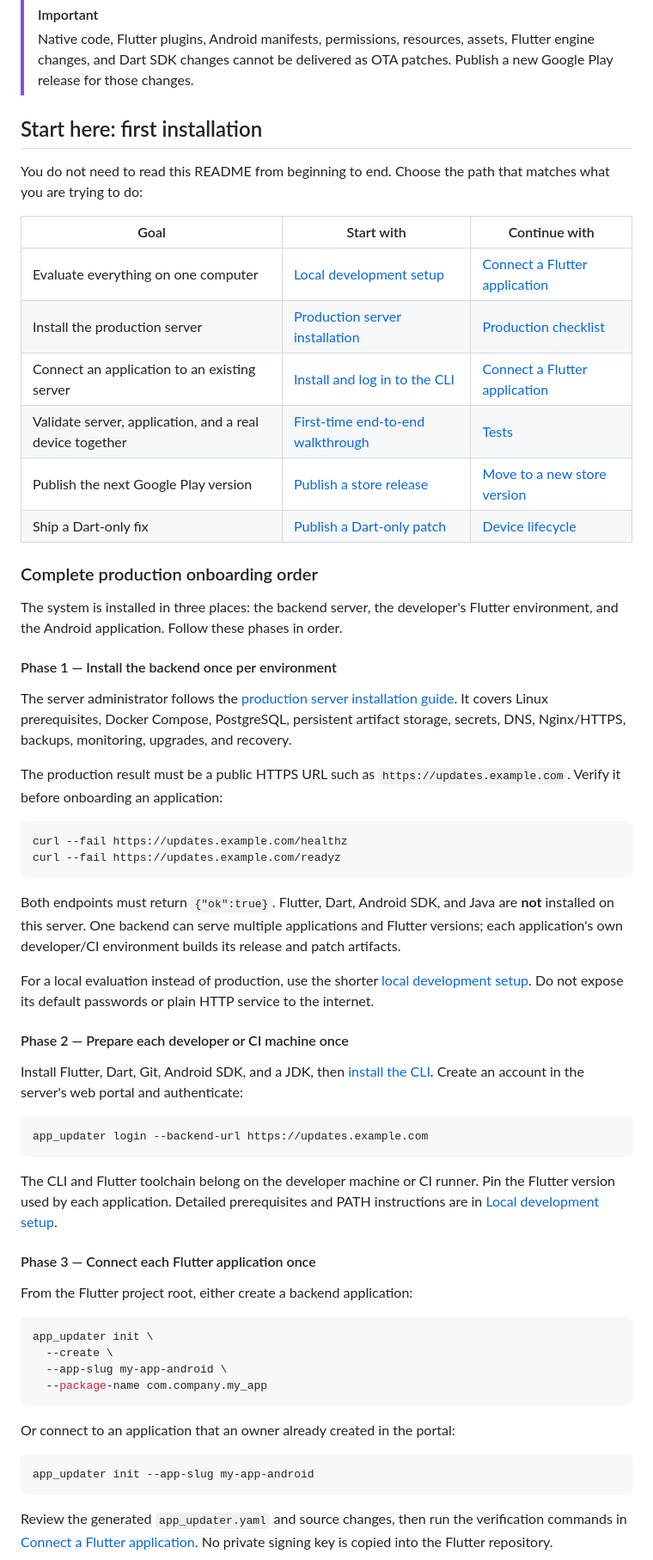
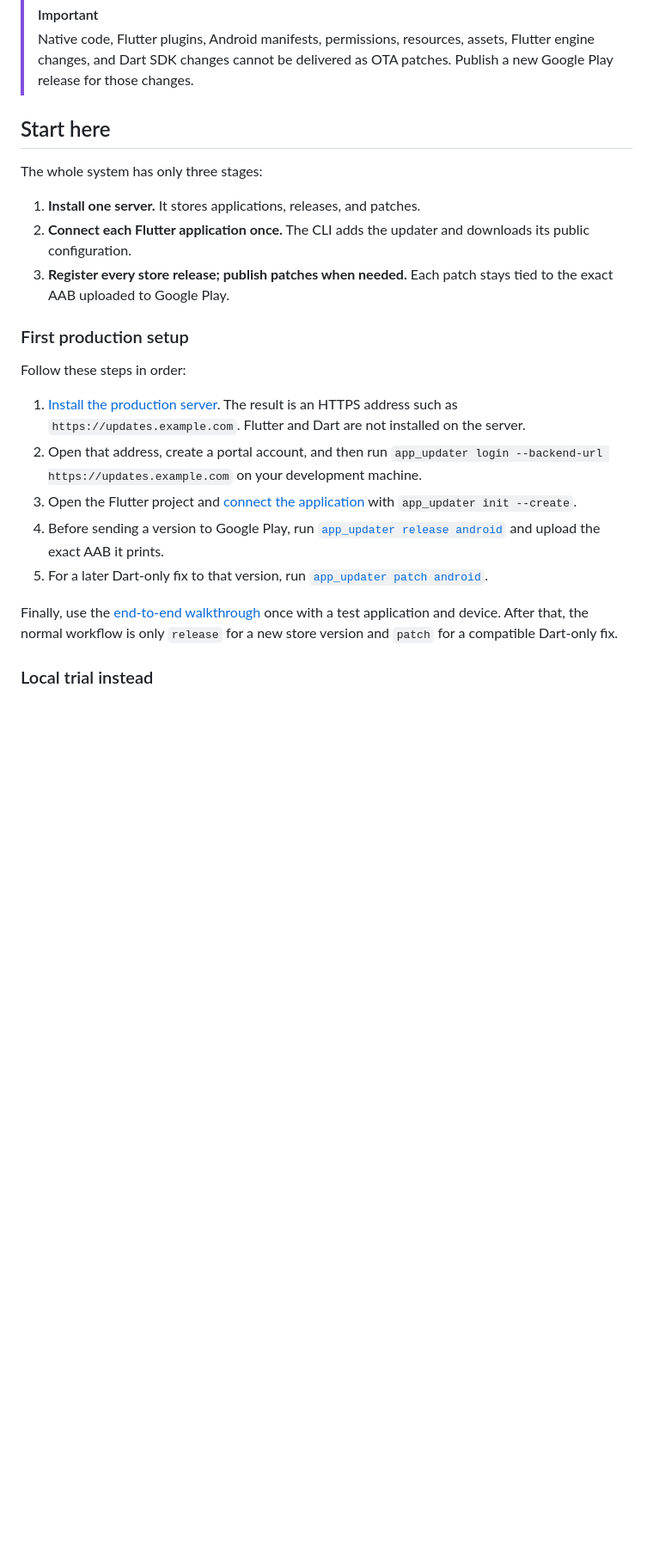
Before and after one commit to berkersaptas/app_updater, a Markdown page: README.md, the part around one of its changes. Shown at 86% size. Rendered like a GitHub page; blank space fills up the shorter version.

Commit message:
refactor: Update README and GETTING_STARTED for clarity and improved onboarding flow

````diff
--- a/README.md
+++ b/README.md
@@ -12,79 +12,34 @@ binary diff, signs the patch manifest, and activates the verified patch on the n
 > changes, and Dart SDK changes cannot be delivered as OTA patches. Publish a new Google Play
 > release for those changes.
 
-## Start here: first installation
+## Start here
 
-You do not need to read this README from beginning to end. Choose the path that matches what you
-are trying to do:
+The whole system has only three stages:
 
-| Goal | Start with | Continue with |
-|---|---|---|
-| Evaluate everything on one computer | [Local development setup](#local-development-setup) | [Connect a Flutter application](#connect-a-flutter-application) |
-| Install the production server | [Production server installation](docs/server_installation.md) | [Production checklist](#production-checklist) |
-| Connect an application to an existing server | [Install and log in to the CLI](#3-install-the-cli) | [Connect a Flutter application](#connect-a-flutter-application) |
-| Validate server, application, and a real device together | [First-time end-to-end walkthrough](#first-time-user-end-to-end-walkthrough) | [Tests](#tests) |
-| Publish the next Google Play version | [Publish a store release](#publish-a-store-release) | [Move to a new store version](#move-to-a-new-store-version) |
-| Ship a Dart-only fix | [Publish a Dart-only patch](#publish-a-dart-only-patch) | [Device lifecycle](#device-lifecycle) |
+1. **Install one server.** It stores applications, releases, and patches.
+2. **Connect each Flutter application once.** The CLI adds the updater and downloads its public
+   configuration.
+3. **Register every store release; publish patches when needed.** Each patch stays tied to the exact
+   AAB uploaded to Google Play.
 
-### Complete production onboarding order
+### First production setup
 
-The system is installed in three places: the backend server, the developer's Flutter environment,
-and the Android application. Follow these phases in order.
+Follow these steps in order:
 
-#### Phase 1 — Install the backend once per environment
+1. [Install the production server](docs/server_installation.md). The result is an HTTPS address such
+   as `https://updates.example.com`. Flutter and Dart are not installed on the server.
+2. Open that address, create a portal account, and then run
+   `app_updater login --backend-url https://updates.example.com` on your development machine.
+3. Open the Flutter project and [connect the application](#connect-a-flutter-application) with
+   `app_updater init --create`.
+4. Before sending a version to Google Play, run
+   [`app_updater release android`](#publish-a-store-release) and upload the exact AAB it prints.
+5. For a later Dart-only fix to that version, run
+   [`app_updater patch android`](#publish-a-dart-only-patch).
 
-The server administrator follows the
-[production server installation guide](docs/server_installation.md). It covers Linux prerequisites,
-Docker Compose, PostgreSQL, persistent artifact storage, secrets, DNS, Nginx/HTTPS, backups,
-monitoring, upgrades, and recovery.
+Finally, use the [end-to-end walkthrough](#first-time-user-end-to-end-walkthrough) once with a test
+application and device. After that, the normal workflow is only `release` for a new store version
+and `patch` for a compatible Dart-only fix.
 
-The production result must be a public HTTPS URL such as `https://updates.example.com`. Verify it
-before onboarding an application:
+### Local trial instead
 
-```bash
-curl --fail https://updates.example.com/healthz
-curl --fail https://updates.example.com/readyz
-```
-
-Both endpoints must return `{"ok":true}`. Flutter, Dart, Android SDK, and Java are **not** installed
-on this server. One backend can serve multiple applications and Flutter versions; each application's
-own developer/CI environment builds its release and patch artifacts.
-
-For a local evaluation instead of production, use the shorter
-[local development setup](#local-development-setup). Do not expose its default passwords or plain
-HTTP service to the internet.
-
-#### Phase 2 — Prepare each developer or CI machine once
-
-Install Flutter, Dart, Git, Android SDK, and a JDK, then
-[install the CLI](#3-install-the-cli). Create an account in the server's web portal and authenticate:
-
-```bash
-app_updater login --backend-url https://updates.example.com
-```
-
-The CLI and Flutter toolchain belong on the developer machine or CI runner. Pin the Flutter version
-used by each application. Detailed prerequisites and PATH instructions are in
-[Local development setup](#local-development-setup).
-
-#### Phase 3 — Connect each Flutter application once
-
-From the Flutter project root, either create a backend application:
-
-```bash
-app_updater init \
-  --create \
-  --app-slug my-app-android \
-  --package-name com.company.my_app
-```
-
-Or connect to an application that an owner already created in the portal:
-
-```bash
-app_updater init --app-slug my-app-android
-```
-
-Review the generated `app_updater.yaml` and source changes, then run the verification commands in
-[Connect a Flutter application](#connect-a-flutter-application). No private signing key is copied
-into the Flutter repository.
-
````
Also changed, not shown: other parts of README.md (+3 -31 lines), GETTING_STARTED.md (+1 -1 lines).
